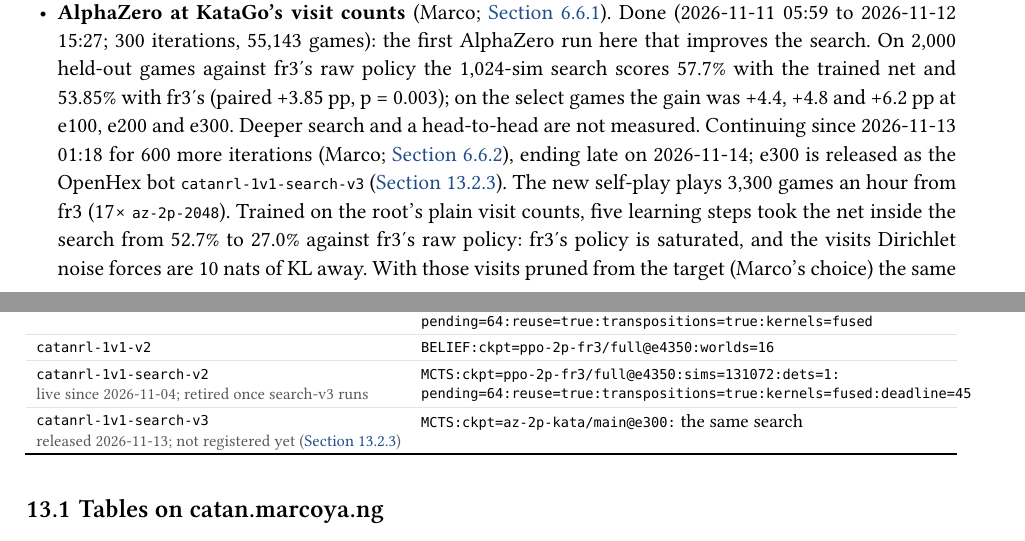
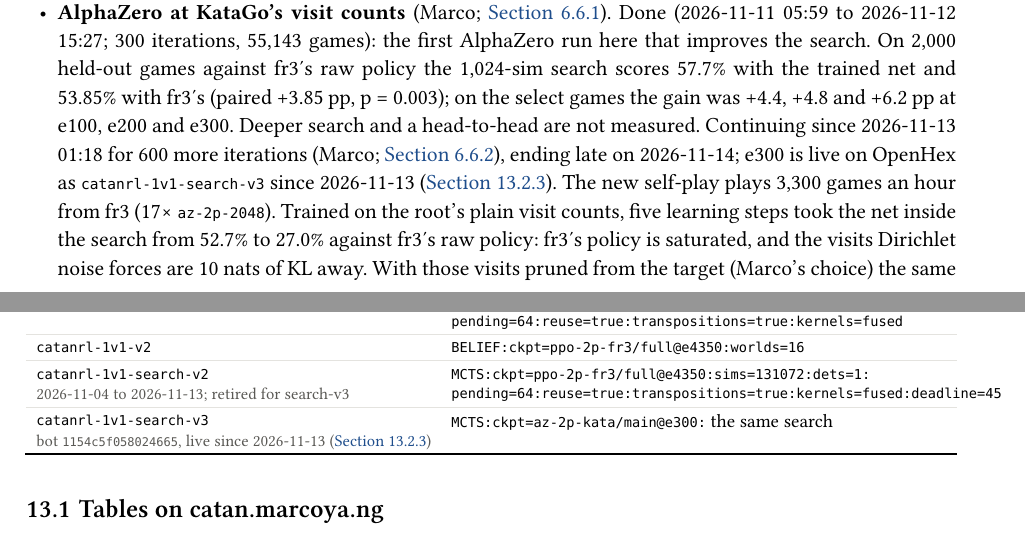
Before and after one commit to mcrco/catanrl-v2, a Typst document (report/report.typ, which reads report/sections/deploy.typ): two parts of pages 3 and 72 of 79, joined at a grey line, cut so that both start at the same text. Compiled offline with Typst 0.15; a missing font is replaced by an installed copy or a similar font.

Commit message:
report: catanrl-1v1-search-v3 is live (bot 1154c5f058024665, Marco, 2026-11-13); search-v2 retired
Co-Authored-By: Claude <noreply@anthropic.com>
Claude-Session: https://claude.ai/code/session_01EzjTHdCtZQL2RxQ9Q2ew7C

```diff
--- a/report/sections/deploy.typ
+++ b/report/sections/deploy.typ
@@ -19,8 +19,8 @@
     [`catanrl-4p`], [`POLICY:ckpt=ppo-4p/main@e3650`],
     [`catanrl-1v1-search`], [`MCTS:ckpt=puffer-graph2/full@e3350:sims=65536:dets=1:` \ `pending=64:reuse=true:transpositions=true:kernels=fused`],
     [`catanrl-1v1-v2`], [`BELIEF:ckpt=ppo-2p-fr3/full@e4350:worlds=16`],
-    [`catanrl-1v1-search-v2` \ #sub[live since 2026-11-04; retired once search-v3 runs]], [`MCTS:ckpt=ppo-2p-fr3/full@e4350:sims=131072:dets=1:` \ `pending=64:reuse=true:transpositions=true:kernels=fused:deadline=45`],
-    [`catanrl-1v1-search-v3` \ #sub[released 2026-11-13; not registered yet (@exp:deploy-openhex-search-v3)]], [`MCTS:ckpt=az-2p-kata/main@e300:` the same search],
+    [`catanrl-1v1-search-v2` \ #sub[2026-11-04 to 2026-11-13; retired for search-v3]], [`MCTS:ckpt=ppo-2p-fr3/full@e4350:sims=131072:dets=1:` \ `pending=64:reuse=true:transpositions=true:kernels=fused:deadline=45`],
+    [`catanrl-1v1-search-v3` \ #sub[bot `1154c5f058024665`, live since 2026-11-13 (@exp:deploy-openhex-search-v3)]], [`MCTS:ckpt=az-2p-kata/main@e300:` the same search],
   ),
   caption: [The deploy files in this checkout, sha pins omitted. `@best` is e3350 for `puffer-graph2/full`, e3650 for `ppo-4p/main` and e3550 for `ppo-mixed/main`.],
 ) <tab:deploy-bots>
@@ -211,4 +211,3 @@
 
 === OpenHex search-v3: the AlphaZero-trained net #chip("running") <exp:deploy-openhex-search-v3>
 #meta(
-  dates: "2026-11-13 (released; not registered yet)",
```
Also changed, not shown: report/sections/front.typ (+1 -1 lines), report/report.pdf, report/sections/deploy.typ (3 more changed lines).
